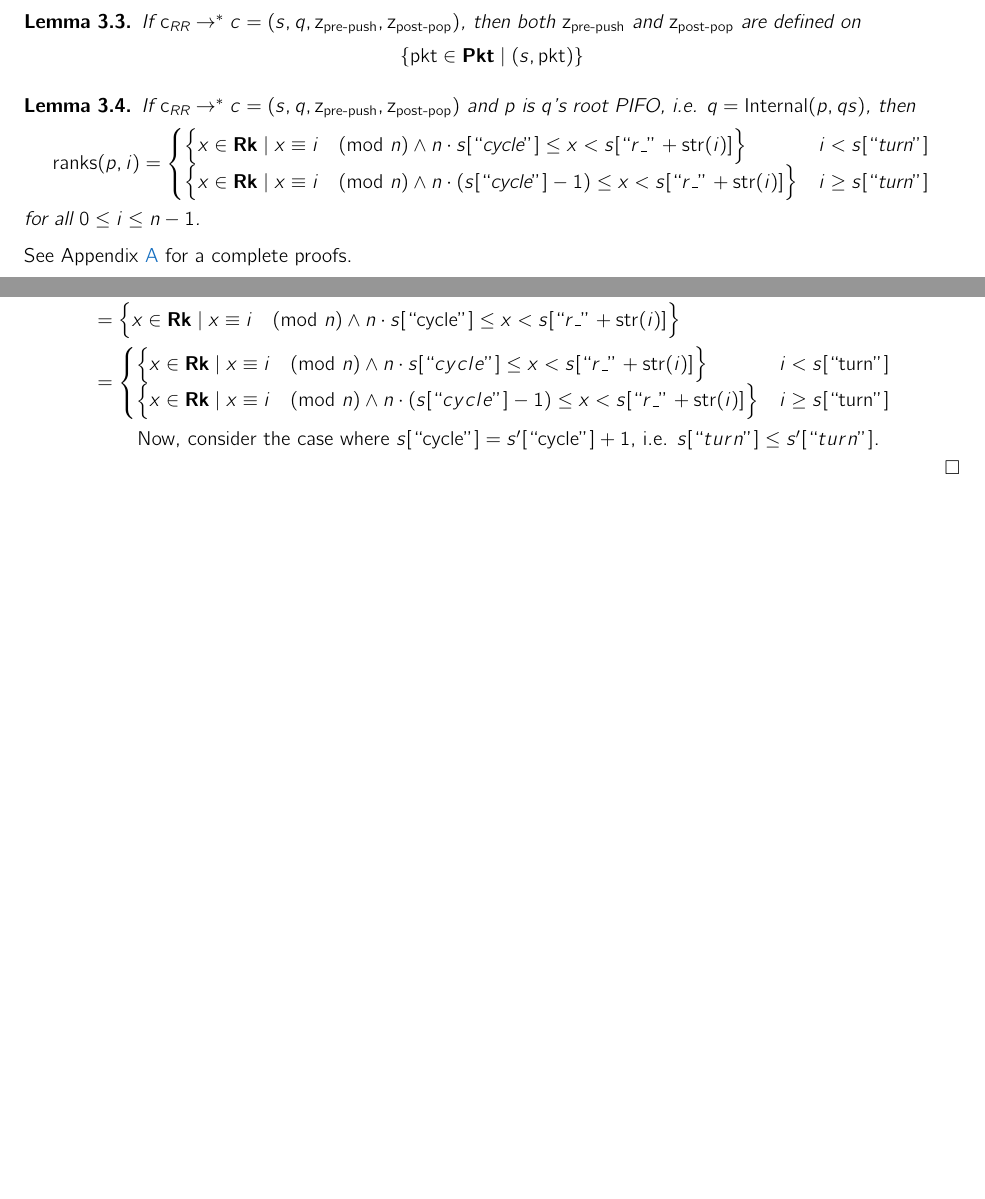
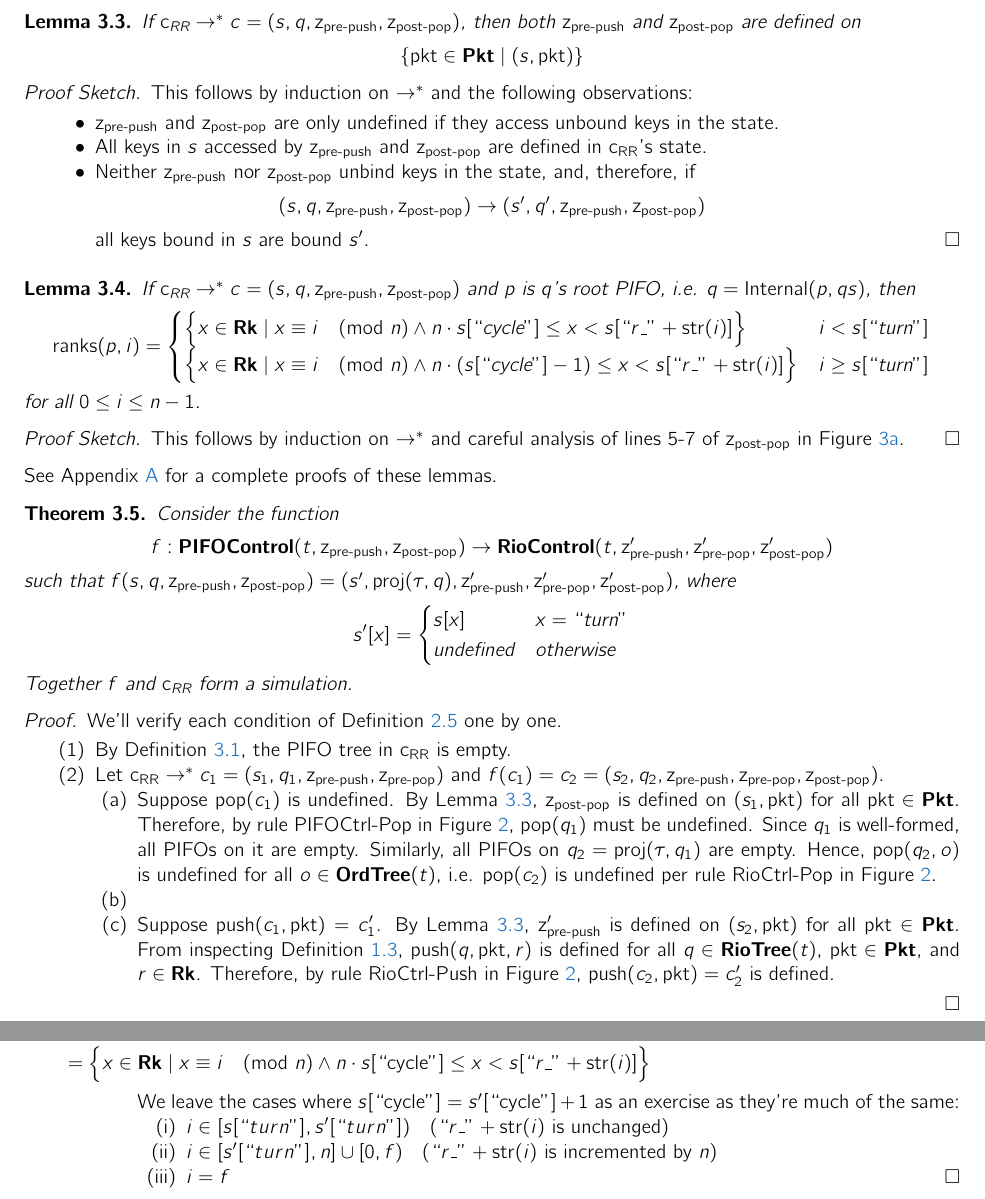
Before and after one commit to cucapra/packet-scheduling, a LaTeX paper (enq-deq-equiv/notes.tex): two parts of pages 5 and 10 of 10 before the commit and two parts of pages 5 and 9 of 9 after it, joined at a grey line, cut so that both start at the same text, the shorter picture padded with empty space. The pictures show the PDF file enq-deq-equiv/notes.pdf that the author committed with the source.

Commit message:
Sketch Sketch Sketch Sketch

```diff
--- a/enq-deq-equiv/notes.tex
+++ b/enq-deq-equiv/notes.tex
@@ -594,9 +595,21 @@
 \end{dfn}
 
 \begin{lem}
+    \label{lem:def}
     If $\crr \to^\ast c = (s, q, \zprepush, \zpostpop)$, then
     both $\zprepush$ and $\zpostpop$ are defined on $$\{\pkt \in \Pkt \mid (s, \pkt)\}$$
 \end{lem}
+
+\begin{proof}[Proof Sketch]
+    This follows by induction on $\to^\ast$ and the following observations:
+    \begin{itemize}
+        \item $\zprepush$ and $\zpostpop$ are only undefined if they access unbound keys in the state.
+        \item All keys in $s$ accessed by $\zprepush$ and $\zpostpop$ are defined in $\crr$'s state.
+        \item Neither $\zprepush$ nor $\zpostpop$ unbind keys in the state, and, therefore, if
+            $$(s, q, \zprepush, \zpostpop) \to (s^\prime, q^\prime, \zprepush, \zpostpop)$$
+            all keys bound in $s$ are bound $s^\prime$. \qedhere
+    \end{itemize}
+\end{proof}
 
 \begin{restatable}{lem}{lemranks}
     \label{lem:ranks}
@@ -613,7 +626,50 @@
     for all $0 \leq i \leq n - 1$.
 \end{restatable}
 
-See \Cref{sec:details} for a complete proofs.
+\begin{proof}[Proof Sketch]
+    This follows by induction on $\to^\ast$ and careful analysis of lines 5-7 of $\zpostpop$ in \Cref{fig:rr-pifo-ctrl}.
+\end{proof}
+
+See \Cref{sec:details} for a complete proofs of these lemmas.
+
+\begin{thm}
+    Consider the function
+    $$f : \PIFOControl(t, \zprepush, \zpostpop) \to \RioControl(t, \tzprepush, \tzprepop, \tzpostpop)$$
+    such that
+    $f(s, q, \zprepush, \zpostpop) = (s^\prime, \proj(\tau, q), \tzprepush, \tzprepop, \tzpostpop)$, where
+    $$
+        s^\prime[x] =
+        \begin{cases}
+            s[x] & x = ``\text{turn}"\\
+            \text{undefined} & \text{otherwise}
+        \end{cases}
+    $$
+    Together $f$ and $\crr$ form a simulation.
+\end{thm}
+
+\begin{proof}
+    We'll verify each condition of \Cref{dfn:sim} one by one.
+    \begin{enumerate}
+        \item By \Cref{dfn:rrinit}, the PIFO tree in $\crr$ is empty.
+        \item Let $\crr \to^\ast c_1 = (s_1, q_1, \zprepush, \zprepop)$ and $f(c_1) = c_2 = (s_2, q_2, \zprepush, \zprepop, \zpostpop)$.
+            \begin{enumerate}
+                \item Suppose $\pop(c_1)$ is undefined.
+                    By \Cref{lem:def}, $\zpostpop$ is defined on $(s_1, \pkt)$ for all $\pkt \in \Pkt$.
+                    Therefore, by rule PIFOCtrl-Pop in \Cref{fig:control_push_pop}, $\pop(q_1)$ must be undefined.
+                    Since $q_1$ is well-formed, all PIFOs on it are empty.
+                    Similarly, all PIFOs on $q_2 = \proj(\tau, q_1)$ are empty.
+                    Hence, $\pop(q_2, o)$ is undefined for all $o \in \OrdTree(t)$, i.e. $\pop(c_2)$ is undefined per rule RioCtrl-Pop in \Cref{fig:control_push_pop}.
+
+                \item
+
+                \item Suppose $\push(c_1, \pkt) = c_1^\prime$.
+                    By \Cref{lem:def}, $\tzprepush$ is defined on $(s_2, \pkt)$ for all $\pkt \in \Pkt$.
+                    From inspecting \Cref{dfn:riotree-push}, $\push(q, \pkt, r)$ is defined for all $q \in \RioTree(t)$, $\pkt \in \Pkt$, and $r \in \Rk$.
+                    Therefore, by rule RioCtrl-Push in \Cref{fig:control_push_pop}, $\push(c_2, \pkt) = c_2^\prime$ is defined.
+            \end{enumerate}
+    \end{enumerate}
+\end{proof}
+
 
 \newpage
 
@@ -814,8 +855,13 @@
-                                    \end{cases}
+                                &= \Big\{x \in \Rk \mid x \equiv i \pmod n \land n \cdot s[``\text{cycle}"] \leq x < s[``r\_" + \mathrm{str}(i)]\Big\}
                             \end{align*}
                     \end{itemize}
 
-                    Now, consider the case where $s[``\text{cycle}"] = s^\prime[``\text{cycle}"] + 1$, i.e. $s[``turn"] \leq s^\prime[``turn"]$.
+                    We leave the cases where $s[``\text{cycle}"] = s^\prime[``\text{cycle}"] + 1$ as an exercise as they're much of the same:
+                    \begin{enumerate}
+                        \item $i \in [s[``turn"], s^\prime[``turn"])$ \; ($``r\_" + \mathrm{str}(i)$ is unchanged)
+                        \item $i \in [s^\prime[``turn"], n] \cup [0, f)$ \; ($``r\_" + \mathrm{str}(i)$ is incremented by $n$)
+                        \item $i = f$ \qedhere
+                    \end{enumerate}
             \end{enumerate}
     \end{enumerate}
 \end{proof}
```
Also changed, not shown: enq-deq-equiv/notes.pdf, enq-deq-equiv/notes.tex (56 more changed lines), 3 other files.
